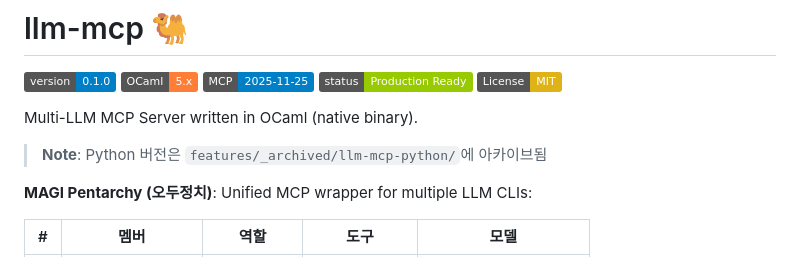
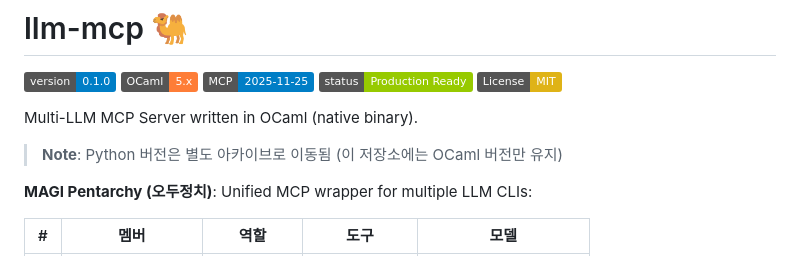
Before and after one commit to jeong-sik/llm-mcp, a Markdown page: README.md, the part around the change. Rendered like a GitHub page; badges without logos.

Commit message:
문서: Python 아카이브 안내 수정

```diff
--- a/README.md
+++ b/README.md
@@ -8,7 +8,7 @@
 
 Multi-LLM MCP Server written in OCaml (native binary).
 
-> **Note**: Python 버전은 `features/_archived/llm-mcp-python/`에 아카이브됨
+> **Note**: Python 버전은 별도 아카이브로 이동됨 (이 저장소에는 OCaml 버전만 유지)
 
 **MAGI Pentarchy (오두정치)**: Unified MCP wrapper for multiple LLM CLIs:
 
```
